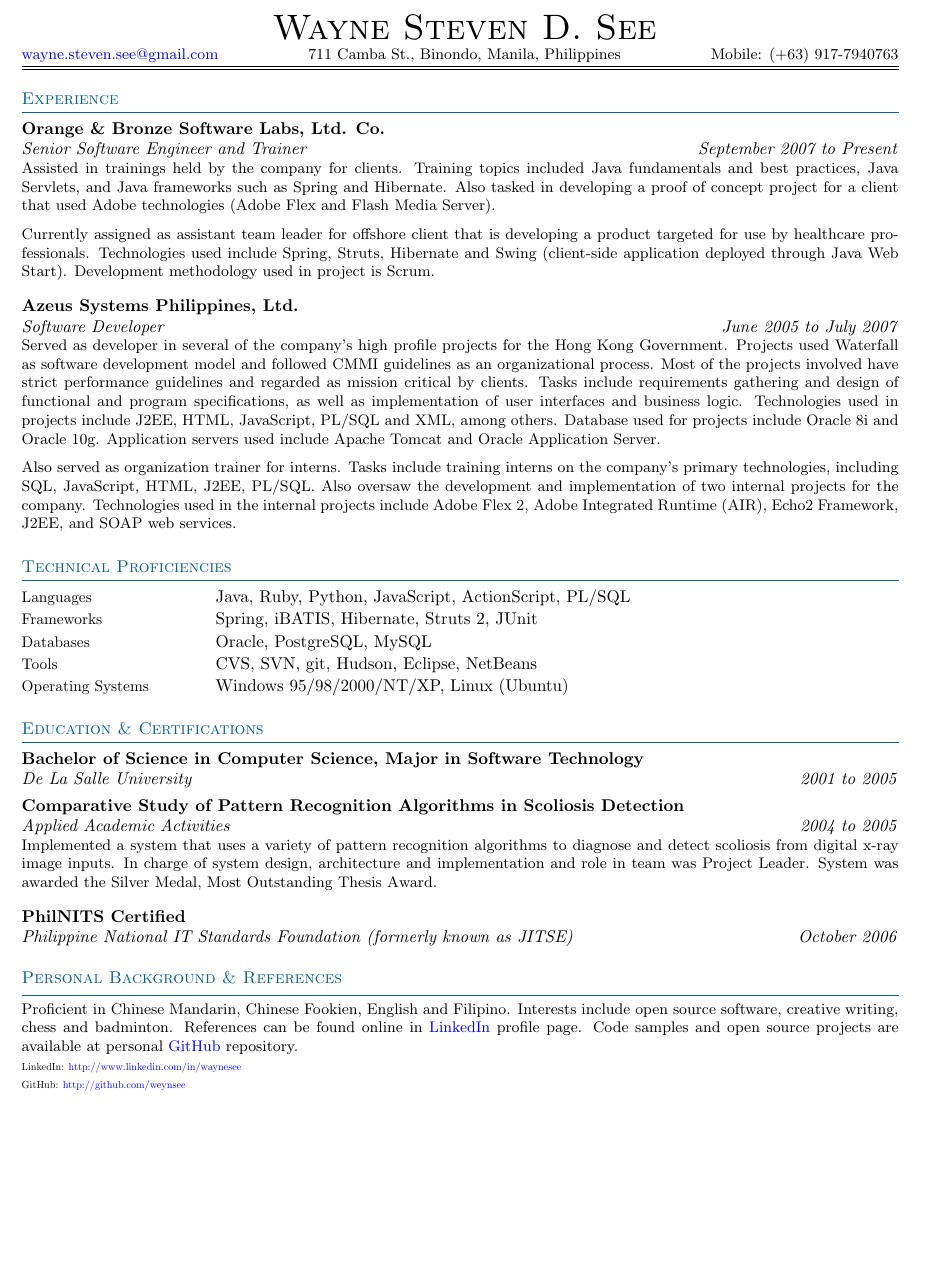
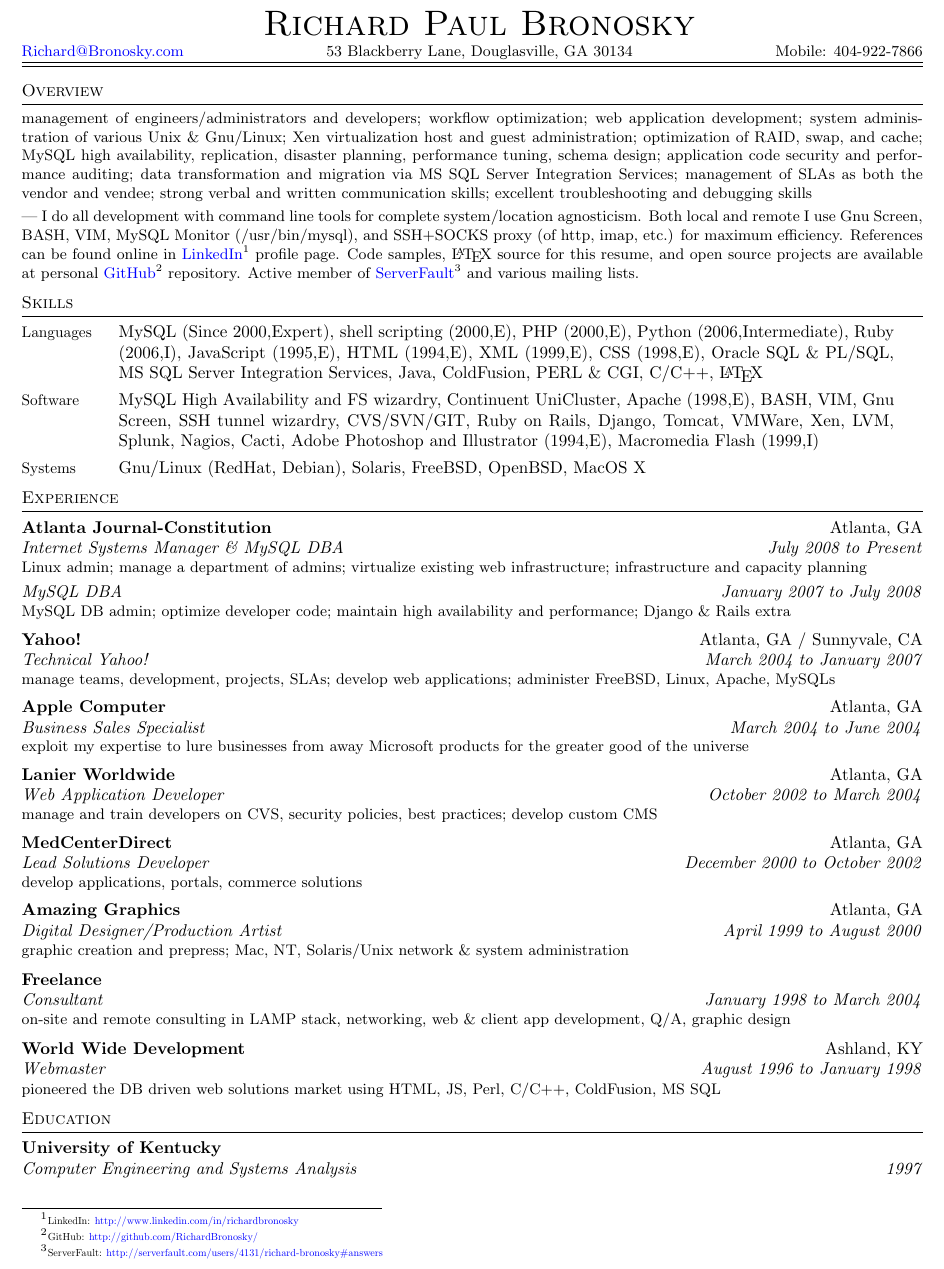
Before and after one commit to RichardBronosky/resume, a LaTeX CV (richard.paul.bronosky.resume.tex): part of the page, cut at the place of the change, the shorter picture padded with empty space. Compiled offline with pdfLaTeX.

Commit message:
Ready to distribute.

```diff
--- a/richard.paul.bronosky.resume.tex
+++ b/richard.paul.bronosky.resume.tex
@@ -10,69 +3,176 @@
 \include{cv-commands}
 
 \begin{document}
-\heading{Wayne Steven D. See}{wayne.steven.see@gmail.com}{711 Camba St., Binondo, Manila, Philippines}{(+63) 917-7940763}
-\blocktitle{Experience}
-\sectionheader{Orange \& Bronze Software Labs, Ltd. Co.}{Senior Software Engineer and Trainer}{September 2007 to Present}
+\heading{Richard Paul Bronosky}
+{Richard@Bronosky.com}
+{53 Blackberry Lane, Douglasville, GA 30134}
+{404-922-7866}
+
+\blocktitle{Overview}
 \begin{longtext}
-Assisted in trainings held by the company for clients. Training topics included Java fundamentals
-and best practices, Java Servlets, and Java frameworks such as Spring and Hibernate. Also tasked
-in developing a proof of concept project for a client that used Adobe technologies (Adobe Flex
-and Flash Media Server).
-\shortskip
-Currently assigned as assistant team leader for offshore client that is developing a product targeted for use
-by healthcare professionals. Technologies used include Spring, Struts, Hibernate and Swing
-(client-side application deployed through Java Web Start). Development methodology used in
-project is Scrum.\\
-\end{longtext}
-\sectionheader{Azeus Systems Philippines, Ltd.}{Software Developer}{June 2005 to July 2007}
-\begin{longtext}
-Served as developer in several of the company's high profile projects for the Hong Kong
-Government. Projects used Waterfall as software development model and followed CMMI
-guidelines as an organizational process. Most of the projects involved have strict performance
-guidelines and regarded as mission critical by clients. Tasks include requirements gathering and
-design of functional and program specifications, as well as implementation of user interfaces and
-business logic. Technologies used in projects include J2EE, HTML, JavaScript, PL/SQL and
-XML, among others. Database used for projects include Oracle 8i and Oracle 10g. Application
-servers used include Apache Tomcat and Oracle Application Server.
-\shortskip
-Also served as organization trainer for interns. Tasks include training interns on the company's
-primary technologies, including SQL, JavaScript, HTML, J2EE, PL/SQL. Also oversaw the development and implementation of two internal projects for the company. Technologies used in the internal projects include Adobe Flex 2, Adobe Integrated Runtime (AIR), Echo2 Framework,
-J2EE, and SOAP web services.\\
+    management of engineers/administrators and developers;
+    workflow optimization;
+    web application development;
+    system administration of various Unix \& Gnu/Linux;
+    Xen virtualization host and guest administration;
+    optimization of RAID, swap, and cache;
+    MySQL high availability, replication, disaster planning, performance tuning, schema design;
+    application code security and performance auditing;
+    data transformation and migration via MS SQL Server Integration Services;
+    management of SLAs as both the vendor and vendee;
+    strong verbal and written communication skills;
+    excellent troubleshooting and debugging skills
+    \halfskip
+    --- I do all development with command line tools for complete system/location
+        agnosticism. Both local and remote I use Gnu Screen, BASH, VIM, MySQL Monitor
+        (/usr/bin/mysql), and SSH+SOCKS proxy (of http, imap, etc.) for maximum efficiency.
+        References can be found online in \href{http://www.linkedin.com/in/richardbronosky}{LinkedIn}\footnote{\linkfont{LinkedIn: \href{http://www.linkedin.com/in/richardbronosky}{http://www.linkedin.com/in/richardbronosky}}} profile page.
+        Code samples, \LaTeX\ source for this resume, and open source projects are available at personal \href{http://github.com/RichardBronosky/}{GitHub}\footnote{\linkfont{GitHub: \href{http://github.com/RichardBronosky/}{http://github.com/RichardBronosky/}}} repository.
+        Active member of \href{http://serverfault.com/users/4131/richard-bronosky#answers}{ServerFault}\footnote{\linkfont{ServerFault: \href{http://serverfault.com/users/4131/richard-bronosky\#answers}{http://serverfault.com/users/4131/richard-bronosky\#answers}}} and various mailing lists.
+        \shortspace
 \end{longtext}
 
-\begin{skillblock}{Technical Proficiencies}
-\skill{Languages}{Java, Ruby, Python, JavaScript, ActionScript, PL/SQL}
-\tinyskip
-\skill{Frameworks}{Spring, iBATIS, Hibernate, Struts 2, JUnit}
-\tinyskip
-\skill{Databases}{Oracle, PostgreSQL, MySQL}
-\tinyskip
-\skill{Tools}{CVS, SVN, git, Hudson, Eclipse, NetBeans}
-\tinyskip
-\skill{Operating Systems}{Windows 95/98/2000/NT/XP, Linux (Ubuntu)}
-\end{skillblock}
-\shortskip
+\blocktitle{Skills}
 
-\blocktitle{Education \& Certifications}
-\sectionheader{Bachelor of Science in Computer Science, Major in Software Technology}{De La Salle University}{2001 to 2005}
+\skillnew{Languages}{
+    MySQL (Since 2000,Expert),
+    shell scripting (2000,E),
+    PHP (2000,E),
+    Python (2006,Intermediate),
+    Ruby (2006,I),
+    JavaScript (1995,E),
+    HTML (1994,E),
+    XML (1999,E),
+    CSS (1998,E),
+    Oracle SQL \& PL/SQL,
+    MS SQL Server Integration Services,
+    Java,
+    ColdFusion,
+    PERL \& CGI,
+    C/C++,
+    \LaTeX
+}
 
-\sectionheader{Comparative Study of Pattern Recognition Algorithms in Scoliosis Detection}{Applied Academic Activities}{2004 to 2005}
+\skillnew{Software}{
+    MySQL High Availability and FS wizardry,
+    Continuent UniCluster,
+    Apache (1998,E),
+    BASH,
+    VIM,
+    Gnu Screen,
+    SSH tunnel wizardry,
+    CVS/SVN/GIT,
+    Ruby on Rails,
+    Django,
+    Tomcat,
+    VMWare,
+    Xen,
+    LVM,
+    Splunk,
+    Nagios,
+    Cacti,
+    Adobe Photoshop and Illustrator (1994,E),
+    Macromedia Flash (1999,I)
+}
+
+\skillnew{Systems}{
+    Gnu/Linux (RedHat, Debian),
+    Solaris,
+    FreeBSD,
+    OpenBSD,
+    MacOS X%,
+%    Windows 95/98/NT
+}
+
+\blocktitle{Experience}
+
+\sectionheader
+{Atlanta Journal-Constitution}
+{Atlanta, GA}
+{Internet Systems Manager \& MySQL DBA}
+{July 2008 to Present}
 \begin{longtext}
-Implemented a system that uses a variety of pattern recognition algorithms to diagnose and
-detect scoliosis from digital x-ray image inputs. In charge
-of system design, architecture and implementation and role in team was Project Leader. System was awarded the Silver
-Medal, Most Outstanding Thesis Award.\\
+Linux admin;
+manage a department of admins;
+virtualize existing web infrastructure;
+infrastructure and capacity planning
+\end{longtext}
+\sectionsub
+{MySQL DBA}
+{January 2007 to July 2008}
+\begin{longtext}
+MySQL DB admin;
+optimize developer code;
+maintain high availability and performance;
+Django \& Rails extra
 \end{longtext}
 
-\sectionheader{PhilNITS Certified}{Philippine National IT Standards Foundation (formerly known as JITSE)}{October 2006}
-\shortskip
-\blocktitle{Personal Background \& References}
-
+\sectionheader
+{Yahoo!}{Atlanta, GA / Sunnyvale, CA}
+{Technical Yahoo!}
+{March 2004 to January 2007}
 \begin{longtext}
-Proficient in Chinese Mandarin, Chinese Fookien, English and Filipino. Interests include open source software, creative writing, chess and badminton. References can be found online in \href{http://www.linkedin.com/in/waynesee}{LinkedIn} profile page. Code samples and open source projects are available at personal \href{http://github.com/weynsee}{GitHub} repository.
-
-\linkfont {LinkedIn: \href{http://www.linkedin.com/in/waynesee}{http://www.linkedin.com/in/waynesee}}\\
-\linkfont {GitHub: \href{http://github.com/weynsee}{http://github.com/weynsee}}
+manage teams, development, projects, SLAs;
+develop web applications;
+administer FreeBSD, Linux, Apache, MySQLs
 \end{longtext}
 
+\sectionheader
+{Apple Computer}{Atlanta, GA}
+{Business Sales Specialist}
+{March 2004 to June 2004}
+\begin{longtext}
+exploit my expertise to lure businesses from away Microsoft products for the greater good of the universe
+\end{longtext}
+
+\sectionheader
+{Lanier Worldwide}{Atlanta, GA}
+{Web Application Developer}
+{October 2002 to March 2004}
+\begin{longtext}
+manage and train developers on CVS, security policies, best practices;
+develop custom CMS
+\end{longtext}
+
+\sectionheader
+{MedCenterDirect}{Atlanta, GA}
+{Lead Solutions Developer}
+{December 2000 to October 2002}
+\begin{longtext}
+develop applications, portals, commerce solutions
+\end{longtext}
+
+\sectionheader
+{Amazing Graphics}{Atlanta, GA}
+{Digital Designer/Production Artist}
+{April 1999 to August 2000}
+\begin{longtext}
+graphic creation and prepress;
+Mac, NT, Solaris/Unix network \& system administration
+\end{longtext}
+
+\sectionheader
+{Freelance}{}
+{Consultant}
+{January 1998 to March 2004}
+\begin{longtext}
+on-site and remote consulting in LAMP stack, networking, web \& client app development, Q/A, graphic design
+\end{longtext}
+
+\sectionheader
+{World Wide Development}{Ashland, KY}
+{Webmaster}
+{August 1996 to January 1998}
+\begin{longtext}
+pioneered the DB driven web solutions market using HTML, JS, Perl, C/C++, ColdFusion, MS SQL
+\end{longtext}
+
+\blocktitle{Education}
+
+\sectionheader
+{University of Kentucky}
+{}
+{Computer Engineering and Systems Analysis}
+{1997}
+\fix
 \end{document}
```
Also changed, not shown: cv-commands.tex (+69 -41 lines), richard.paul.bronosky.resume.pdf (added), richard.paul.bronosky.resume.tex (9 more changed lines).
